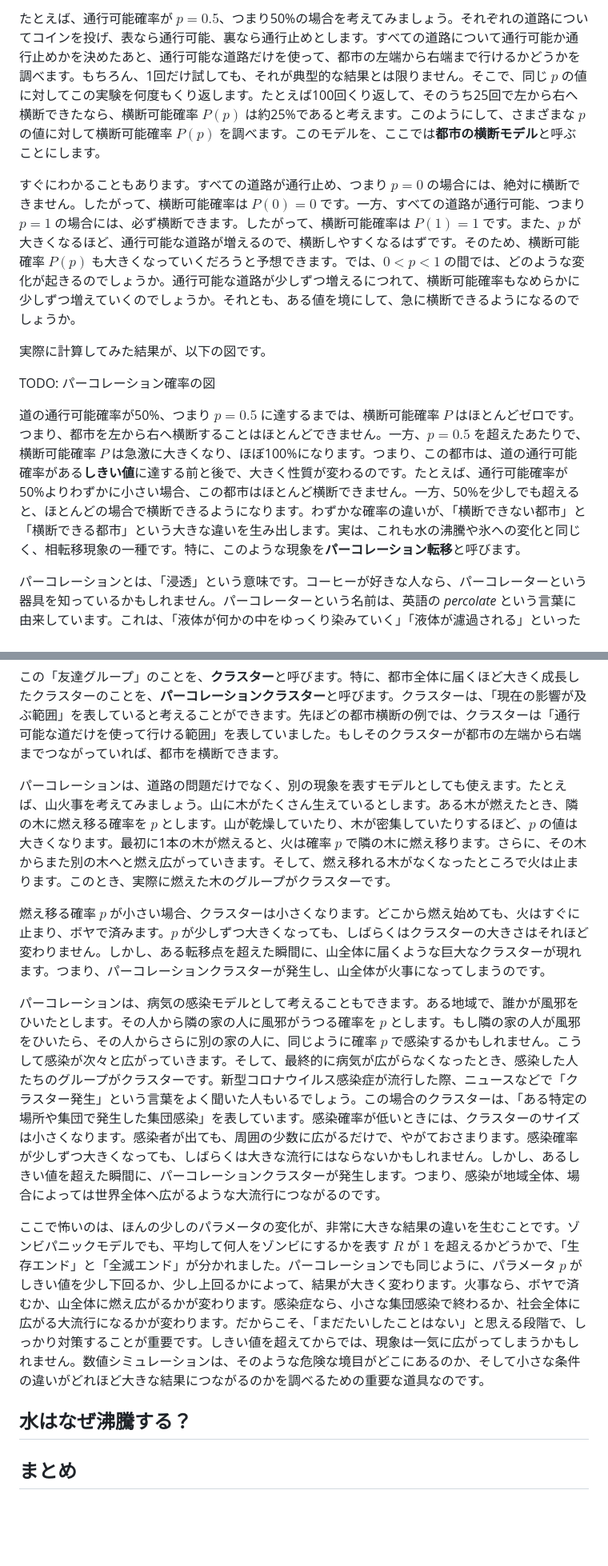
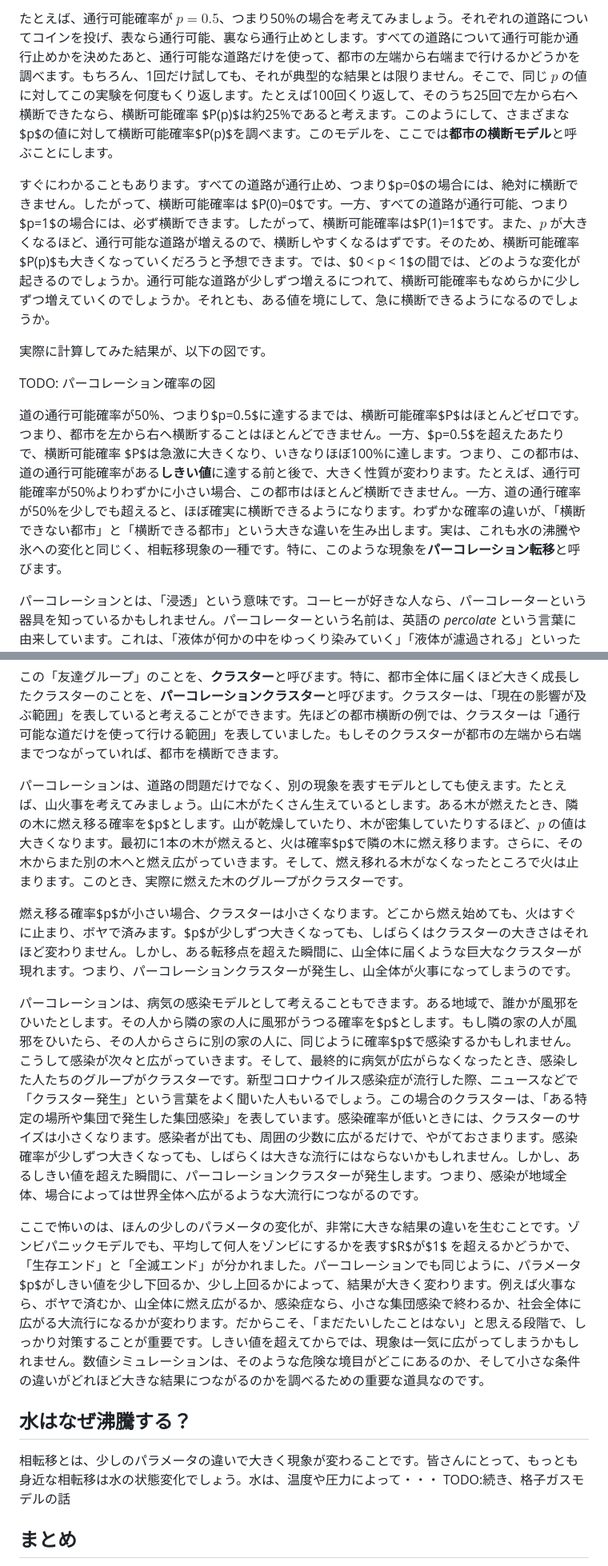
Before and after one commit to kaityo256/gacha-doesnt-hit, a Markdown page: 05_percolation/README.md, 2 parts joined by grey strips. Shown at 80% size. Drawn GitHub-style; blank space fills up the shorter version.

```diff
--- a/05_percolation/README.md
+++ b/05_percolation/README.md
@@ -40,13 +40,13 @@ TODO: 問題設定の図解
 
-たとえば、通行可能確率が $p=0.5$、つまり50%の場合を考えてみましょう。それぞれの道路についてコインを投げ、表なら通行可能、裏なら通行止めとします。すべての道路について通行可能か通行止めかを決めたあと、通行可能な道路だけを使って、都市の左端から右端まで行けるかどうかを調べます。もちろん、1回だけ試しても、それが典型的な結果とは限りません。そこで、同じ $p$ の値に対してこの実験を何度もくり返します。たとえば100回くり返して、そのうち25回で左から右へ横断できたなら、横断可能確率 $P(p)$ は約25%であると考えます。このようにして、さまざまな $p$ の値に対して横断可能確率 $P(p)$ を調べます。このモデルを、ここでは**都市の横断モデル**と呼ぶことにします。
+たとえば、通行可能確率が $p=0.5$、つまり50%の場合を考えてみましょう。それぞれの道路についてコインを投げ、表なら通行可能、裏なら通行止めとします。すべての道路について通行可能か通行止めかを決めたあと、通行可能な道路だけを使って、都市の左端から右端まで行けるかどうかを調べます。もちろん、1回だけ試しても、それが典型的な結果とは限りません。そこで、同じ $p$ の値に対してこの実験を何度もくり返します。たとえば100回くり返して、そのうち25回で左から右へ横断できたなら、横断可能確率 $P(p)$は約25%であると考えます。このようにして、さまざまな$p$の値に対して横断可能確率$P(p)$を調べます。このモデルを、ここでは**都市の横断モデル**と呼ぶことにします。
 
-すぐにわかることもあります。すべての道路が通行止め、つまり $p=0$ の場合には、絶対に横断できません。したがって、横断可能確率は $P(0)=0$ です。一方、すべての道路が通行可能、つまり $p=1$ の場合には、必ず横断できます。したがって、横断可能確率は $P(1)=1$ です。また、$p$ が大きくなるほど、通行可能な道路が増えるので、横断しやすくなるはずです。そのため、横断可能確率 $P(p)$ も大きくなっていくだろうと予想できます。では、$0 < p < 1$ の間では、どのような変化が起きるのでしょうか。通行可能な道路が少しずつ増えるにつれて、横断可能確率もなめらかに少しずつ増えていくのでしょうか。それとも、ある値を境にして、急に横断できるようになるのでしょうか。
+すぐにわかることもあります。すべての道路が通行止め、つまり$p=0$の場合には、絶対に横断できません。したがって、横断可能確率は $P(0)=0$です。一方、すべての道路が通行可能、つまり$p=1$の場合には、必ず横断できます。したがって、横断可能確率は$P(1)=1$です。また、$p$ が大きくなるほど、通行可能な道路が増えるので、横断しやすくなるはずです。そのため、横断可能確率$P(p)$も大きくなっていくだろうと予想できます。では、$0 < p < 1$の間では、どのような変化が起きるのでしょうか。通行可能な道路が少しずつ増えるにつれて、横断可能確率もなめらかに少しずつ増えていくのでしょうか。それとも、ある値を境にして、急に横断できるようになるのでしょうか。
 
 実際に計算してみた結果が、以下の図です。
 
 TODO: パーコレーション確率の図
 
-道の通行可能確率が50%、つまり $p=0.5$ に達するまでは、横断可能確率 $P$ はほとんどゼロです。つまり、都市を左から右へ横断することはほとんどできません。一方、$p=0.5$ を超えたあたりで、横断可能確率 $P$ は急激に大きくなり、ほぼ100%になります。つまり、この都市は、道の通行可能確率がある**しきい値**に達する前と後で、大きく性質が変わるのです。たとえば、通行可能確率が50%よりわずかに小さい場合、この都市はほとんど横断できません。一方、50%を少しでも超えると、ほとんどの場合で横断できるようになります。わずかな確率の違いが、「横断できない都市」と「横断できる都市」という大きな違いを生み出します。実は、これも水の沸騰や氷への変化と同じく、相転移現象の一種です。特に、このような現象を**パーコレーション転移**と呼びます。
+道の通行可能確率が50%、つまり$p=0.5$に達するまでは、横断可能確率$P$はほとんどゼロです。つまり、都市を左から右へ横断することはほとんどできません。一方、$p=0.5$を超えたあたりで、横断可能確率 $P$は急激に大きくなり、いきなりほぼ100%に達します。つまり、この都市は、道の通行可能確率がある**しきい値**に達する前と後で、大きく性質が変わります。たとえば、通行可能確率が50%よりわずかに小さい場合、この都市はほとんど横断できません。一方、道の通行確率が50%を少しでも超えると、ほぼ確実に横断できるようになります。わずかな確率の違いが、「横断できない都市」と「横断できる都市」という大きな違いを生み出します。実は、これも水の沸騰や氷への変化と同じく、相転移現象の一種です。特に、このような現象を**パーコレーション転移**と呼びます。
 
 パーコレーションとは、「浸透」という意味です。コーヒーが好きな人なら、パーコレーターという器具を知っているかもしれません。パーコレーターという名前は、英語の *percolate* という言葉に由来しています。これは、「液体が何かの中をゆっくり染みていく」「液体が濾過される」といった意味を持つ言葉です。パーコレーション転移とは、たとえば左から水を流したときに、水が途中で止まってしまう状態から、水が通れる道をたどって右側まで染み出していく状態へ変わる相転移のことです。前者を**非パーコレーション相**、後者を**パーコレート相**と呼ぶことがあります。
 
@@ -62,15 +62,18 @@ TODO: クラスターの説明の図
 
 この「友達グループ」のことを、**クラスター**と呼びます。特に、都市全体に届くほど大きく成長したクラスターのことを、**パーコレーションクラスター**と呼びます。クラスターは、「現在の影響が及ぶ範囲」を表していると考えることができます。先ほどの都市横断の例では、クラスターは「通行可能な道だけを使って行ける範囲」を表していました。もしそのクラスターが都市の左端から右端までつながっていれば、都市を横断できます。
 
-パーコレーションは、道路の問題だけでなく、別の現象を表すモデルとしても使えます。たとえば、山火事を考えてみましょう。山に木がたくさん生えているとします。ある木が燃えたとき、隣の木に燃え移る確率を $p$ とします。山が乾燥していたり、木が密集していたりするほど、$p$ の値は大きくなります。最初に1本の木が燃えると、火は確率 $p$ で隣の木に燃え移ります。さらに、その木からまた別の木へと燃え広がっていきます。そして、燃え移れる木がなくなったところで火は止まります。このとき、実際に燃えた木のグループがクラスターです。
+パーコレーションは、道路の問題だけでなく、別の現象を表すモデルとしても使えます。たとえば、山火事を考えてみましょう。山に木がたくさん生えているとします。ある木が燃えたとき、隣の木に燃え移る確率を$p$とします。山が乾燥していたり、木が密集していたりするほど、$p$ の値は大きくなります。最初に1本の木が燃えると、火は確率$p$で隣の木に燃え移ります。さらに、その木からまた別の木へと燃え広がっていきます。そして、燃え移れる木がなくなったところで火は止まります。このとき、実際に燃えた木のグループがクラスターです。
 
-燃え移る確率 $p$ が小さい場合、クラスターは小さくなります。どこから燃え始めても、火はすぐに止まり、ボヤで済みます。$p$ が少しずつ大きくなっても、しばらくはクラスターの大きさはそれほど変わりません。しかし、ある転移点を超えた瞬間に、山全体に届くような巨大なクラスターが現れます。つまり、パーコレーションクラスターが発生し、山全体が火事になってしまうのです。
+燃え移る確率$p$が小さい場合、クラスターは小さくなります。どこから燃え始めても、火はすぐに止まり、ボヤで済みます。$p$が少しずつ大きくなっても、しばらくはクラスターの大きさはそれほど変わりません。しかし、ある転移点を超えた瞬間に、山全体に届くような巨大なクラスターが現れます。つまり、パーコレーションクラスターが発生し、山全体が火事になってしまうのです。
 
-パーコレーションは、病気の感染モデルとして考えることもできます。ある地域で、誰かが風邪をひいたとします。その人から隣の家の人に風邪がうつる確率を $p$ とします。もし隣の家の人が風邪をひいたら、その人からさらに別の家の人に、同じように確率 $p$ で感染するかもしれません。こうして感染が次々と広がっていきます。そして、最終的に病気が広がらなくなったとき、感染した人たちのグループがクラスターです。新型コロナウイルス感染症が流行した際、ニュースなどで「クラスター発生」という言葉をよく聞いた人もいるでしょう。この場合のクラスターは、「ある特定の場所や集団で発生した集団感染」を表しています。感染確率が低いときには、クラスターのサイズは小さくなります。感染者が出ても、周囲の少数に広がるだけで、やがておさまります。感染確率が少しずつ大きくなっても、しばらくは大きな流行にはならないかもしれません。しかし、あるしきい値を超えた瞬間に、パーコレーションクラスターが発生します。つまり、感染が地域全体、場合によっては世界全体へ広がるような大流行につながるのです。
+パーコレーションは、病気の感染モデルとして考えることもできます。ある地域で、誰かが風邪をひいたとします。その人から隣の家の人に風邪がうつる確率を$p$とします。もし隣の家の人が風邪をひいたら、その人からさらに別の家の人に、同じように確率$p$で感染するかもしれません。こうして感染が次々と広がっていきます。そして、最終的に病気が広がらなくなったとき、感染した人たちのグループがクラスターです。新型コロナウイルス感染症が流行した際、ニュースなどで「クラスター発生」という言葉をよく聞いた人もいるでしょう。この場合のクラスターは、「ある特定の場所や集団で発生した集団感染」を表しています。感染確率が低いときには、クラスターのサイズは小さくなります。感染者が出ても、周囲の少数に広がるだけで、やがておさまります。感染確率が少しずつ大きくなっても、しばらくは大きな流行にはならないかもしれません。しかし、あるしきい値を超えた瞬間に、パーコレーションクラスターが発生します。つまり、感染が地域全体、場合によっては世界全体へ広がるような大流行につながるのです。
 
-ここで怖いのは、ほんの少しのパラメータの変化が、非常に大きな結果の違いを生むことです。ゾンビパニックモデルでも、平均して何人をゾンビにするかを表す $R$ が $1$ を超えるかどうかで、「生存エンド」と「全滅エンド」が分かれました。パーコレーションでも同じように、パラメータ $p$ がしきい値を少し下回るか、少し上回るかによって、結果が大きく変わります。火事なら、ボヤで済むか、山全体に燃え広がるかが変わります。感染症なら、小さな集団感染で終わるか、社会全体に広がる大流行になるかが変わります。だからこそ、「まだたいしたことはない」と思える段階で、しっかり対策することが重要です。しきい値を超えてからでは、現象は一気に広がってしまうかもしれません。数値シミュレーションは、そのような危険な境目がどこにあるのか、そして小さな条件の違いがどれほど大きな結果につながるのかを調べるための重要な道具なのです。
+ここで怖いのは、ほんの少しのパラメータの変化が、非常に大きな結果の違いを生むことです。ゾンビパニックモデルでも、平均して何人をゾンビにするかを表す$R$が$1$ を超えるかどうかで、「生存エンド」と「全滅エンド」が分かれました。パーコレーションでも同じように、パラメータ$p$がしきい値を少し下回るか、少し上回るかによって、結果が大きく変わります。例えば火事なら、ボヤで済むか、山全体に燃え広がるか、感染症なら、小さな集団感染で終わるか、社会全体に広がる大流行になるかが変わります。だからこそ、「まだたいしたことはない」と思える段階で、しっかり対策することが重要です。しきい値を超えてからでは、現象は一気に広がってしまうかもしれません。数値シミュレーションは、そのような危険な境目がどこにあるのか、そして小さな条件の違いがどれほど大きな結果につながるのかを調べるための重要な道具なのです。
 
 ## 水はなぜ沸騰する？
+
+相転移とは、少しのパラメータの違いで大きく現象が変わることです。皆さんにとって、もっとも身近な相転移は水の状態変化でしょう。水は、温度や圧力によって・・・
+TODO:続き、格子ガスモデルの話
 
 ## まとめ
 
```
Also changed, not shown: other parts of 05_percolation/README.md (+11 -11 lines).
